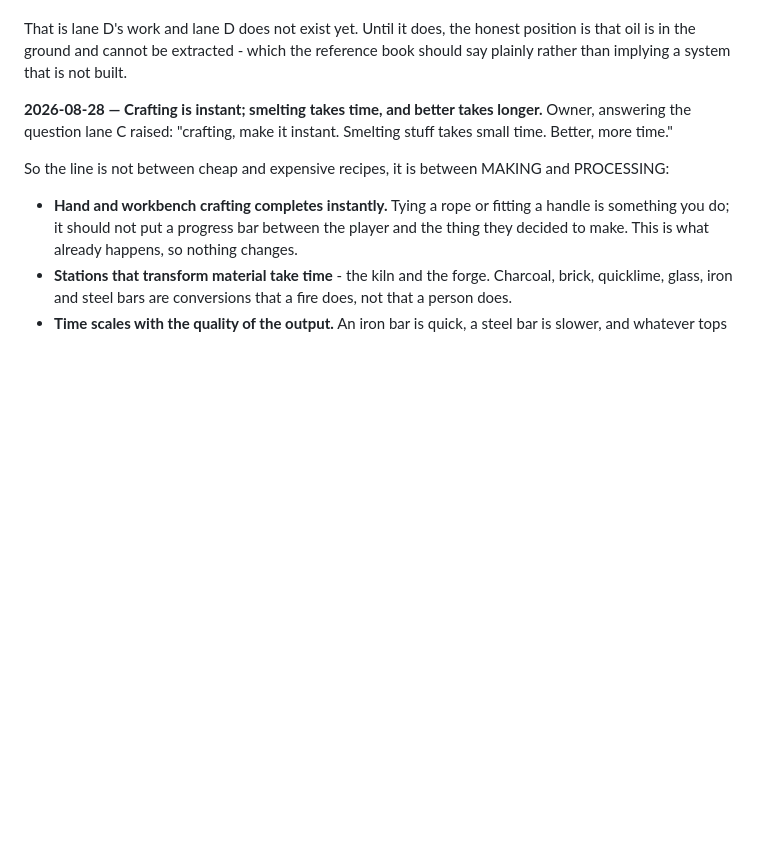
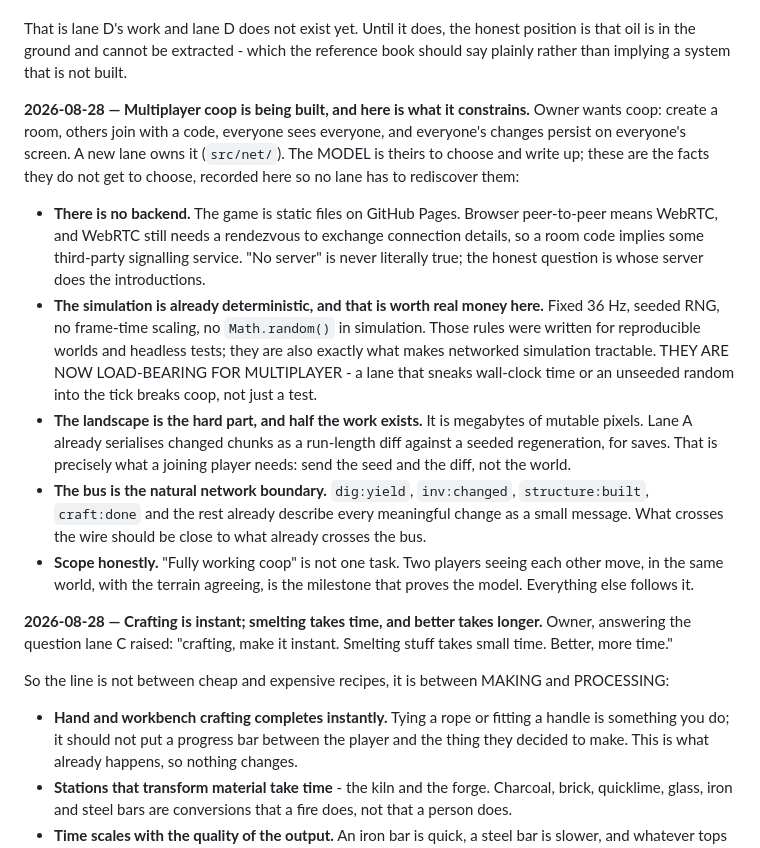
Before and after one commit to zxc3vb123/Mission, a Markdown page: docs/DECISIONS.md, the part around the change. Rendered like a GitHub page; blank space fills up the shorter version.

Commit message:
docs: multiplayer coop is coming, and what it constrains
Records the facts the net lane does not get to choose: no backend behind a
static site, so a room code implies third-party signalling; the determinism
rules are now load-bearing for coop rather than only for tests; lane A's
chunk diffs are already what a joining player needs; and the bus is the
natural network boundary.

Co-Authored-By: Claude Opus 5 <noreply@anthropic.com>

```diff
--- a/docs/DECISIONS.md
+++ b/docs/DECISIONS.md
@@ -87,6 +87,35 @@ That is lane D's work and lane D does not exist yet. Until it does, the honest
 position is that oil is in the ground and cannot be extracted - which the
 reference book should say plainly rather than implying a system that is not
 built.
+
+**2026-08-28 — Multiplayer coop is being built, and here is what it constrains.**
+Owner wants coop: create a room, others join with a code, everyone sees
+everyone, and everyone's changes persist on everyone's screen. A new lane owns
+it (`src/net/`). The MODEL is theirs to choose and write up; these are the facts
+they do not get to choose, recorded here so no lane has to rediscover them:
+
+- **There is no backend.** The game is static files on GitHub Pages. Browser
+  peer-to-peer means WebRTC, and WebRTC still needs a rendezvous to exchange
+  connection details, so a room code implies some third-party signalling
+  service. "No server" is never literally true; the honest question is whose
+  server does the introductions.
+- **The simulation is already deterministic, and that is worth real money
+  here.** Fixed 36 Hz, seeded RNG, no frame-time scaling, no `Math.random()` in
+  simulation. Those rules were written for reproducible worlds and headless
+  tests; they are also exactly what makes networked simulation tractable. THEY
+  ARE NOW LOAD-BEARING FOR MULTIPLAYER - a lane that sneaks wall-clock time or
+  an unseeded random into the tick breaks coop, not just a test.
+- **The landscape is the hard part, and half the work exists.** It is megabytes
+  of mutable pixels. Lane A already serialises changed chunks as a run-length
+  diff against a seeded regeneration, for saves. That is precisely what a
+  joining player needs: send the seed and the diff, not the world.
+- **The bus is the natural network boundary.** `dig:yield`, `inv:changed`,
+  `structure:built`, `craft:done` and the rest already describe every meaningful
+  change as a small message. What crosses the wire should be close to what
+  already crosses the bus.
+- **Scope honestly.** "Fully working coop" is not one task. Two players seeing
+  each other move, in the same world, with the terrain agreeing, is the
+  milestone that proves the model. Everything else follows it.
 
 **2026-08-28 — Crafting is instant; smelting takes time, and better takes longer.**
 Owner, answering the question lane C raised: "crafting, make it instant.
```
